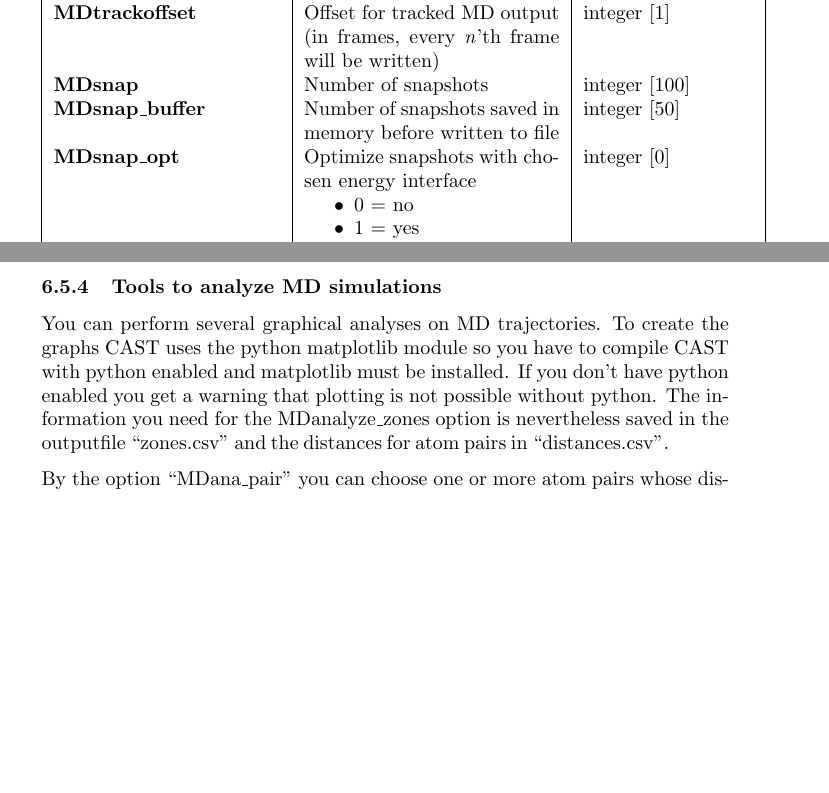
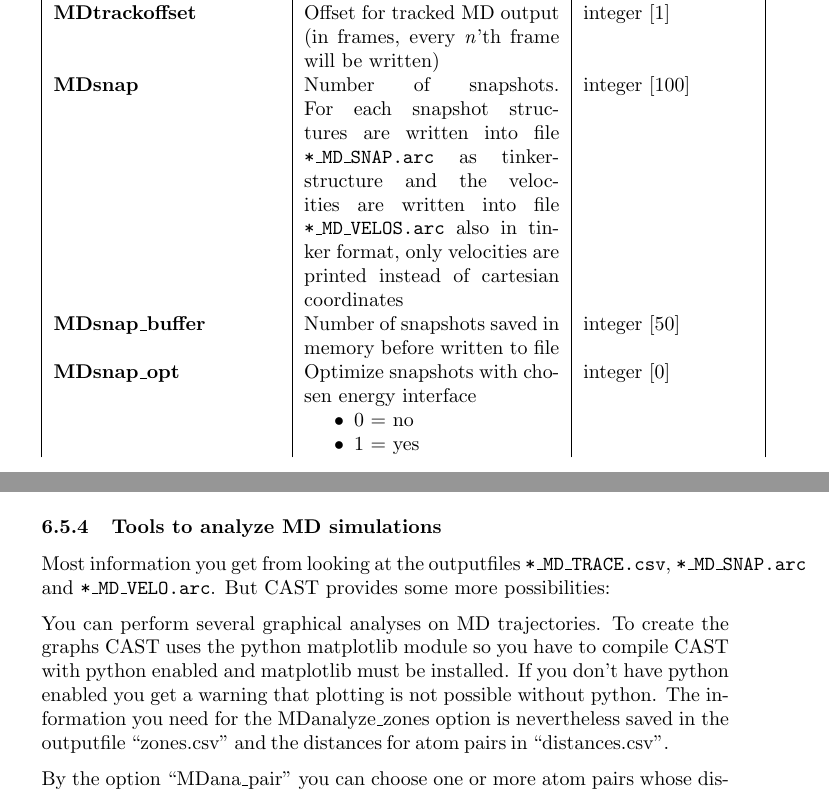
Before and after one commit to AKEngels/CAST, a LaTeX document (manual/castmanual.tex): two parts of pages 34 and 39 of 79, joined at a grey line, cut so that both start at the same text, the shorter picture padded with empty space. Compiled offline with pdfLaTeX.

```diff
--- a/manual/castmanual.tex
+++ b/manual/castmanual.tex
@@ -963,7 +963,7 @@
 		\textbf{MDrestart\_if\_broken} & CAST tests after every MD step if all bonds are still intact. If this option is set to zero it just tells you (assuming the verbosity is high enough) which bonds are broken and the simulation continues. This will most probably lead to an explosion of your molecule and the breaking of the simulation. If this option is however set to 1 after recognising broken bonds the coordinates of all atoms are set to the original coordinates at the beginning of the simulation and new random velocities are assigned (according to the currently desired temperature, i.\,e. if you've applied a gradient the gradient won't start again but the temperature will continue to act how you would expect it if the simulation had run normally). This will prevent the simulation from breaking. & integer [0] \\
 		\textbf{MDtrack} & Track MD and write output\begin{itemize} \item 0 = no \item 1 = yes\end{itemize}& integer [1] \\
 		\textbf{MDtrackoffset} & Offset for tracked MD output (in frames, every \textit{n}'th frame will be written)& integer [1] \\
-		\textbf{MDsnap} & Number of snapshots & integer [100] \\
+		\textbf{MDsnap} & Number of snapshots. For each snapshot structures are written into file \texttt{*\_MD\_SNAP.arc} as tinkerstructure and the velocities are written into file \texttt{*\_MD\_VELOS.arc} also in tinker format, only velocities are printed instead of cartesian coordinates & integer [100] \\
 		\textbf{MDsnap\_buffer} & Number of snapshots saved in memory before written to file & integer [50] \\
 		\textbf{MDsnap\_opt} & Optimize snapshots with chosen energy interface\begin{itemize} \item 0 = no \item 1 = yes\end{itemize} & integer [0] \\
 		\textbf{MDheat}  & Apply Heating \begin{itemize}\item1st value: snapshot number\item2nd value: temperature at snapshot\end{itemize} & none\\
@@ -1055,6 +1055,8 @@
 Don't use ``MDveloscale'' with biased potential because it doesn't make sense to rotate the whole molecule if only a part of it moves during the simulation.
 
 \subsubsection{Tools to analyze MD simulations}
+
+Most information you get from looking at the outputfiles \texttt{*\_MD\_TRACE.csv}, \texttt{*\_MD\_SNAP.arc} and \texttt{*\_MD\_VELO.arc}. But CAST provides some more possibilities:
 
 You can perform several graphical analyses on MD trajectories. To create the graphs CAST uses the python matplotlib module so you have to compile CAST with python enabled and matplotlib must be installed. If you don't have python enabled you get a warning that plotting is not possible without python. The information you need for the MDanalyze\_zones option is nevertheless saved in the outputfile ``zones.csv'' and the distances for atom pairs in ``distances.csv''.
 
```
Also changed, not shown: 1 other file.
